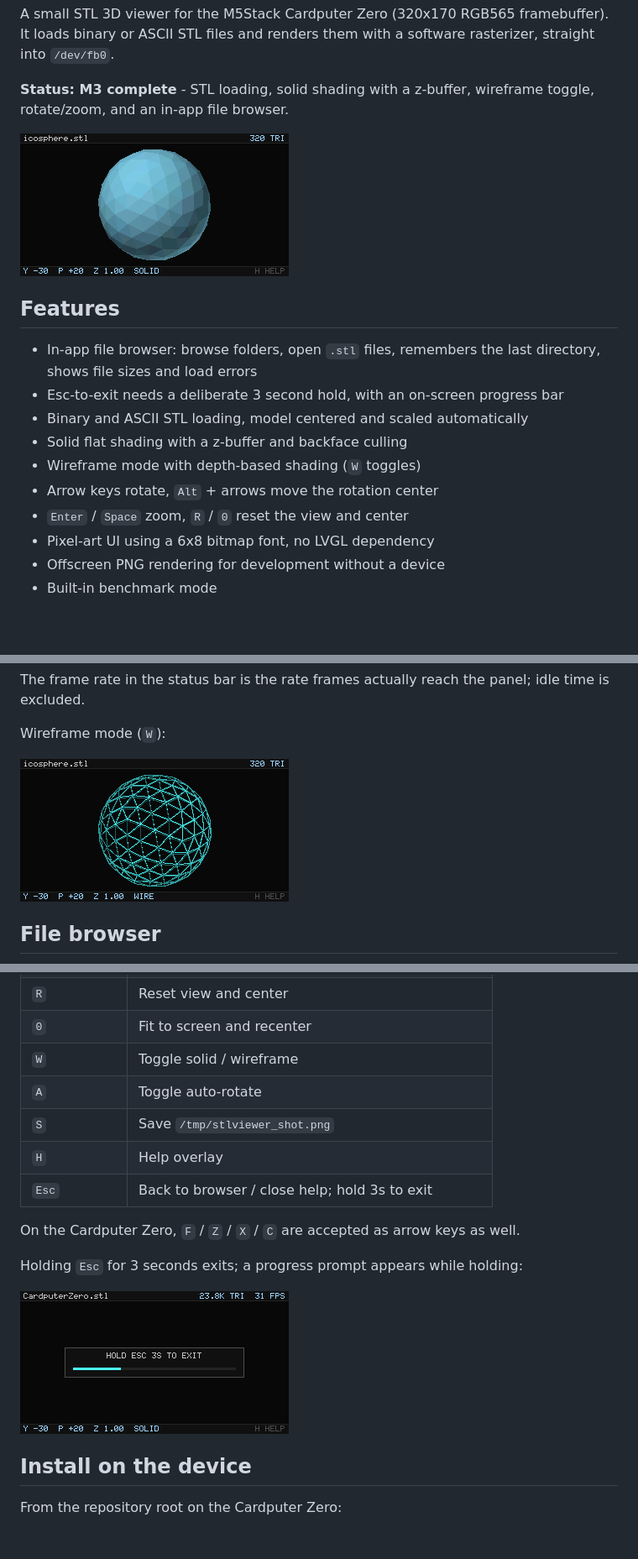
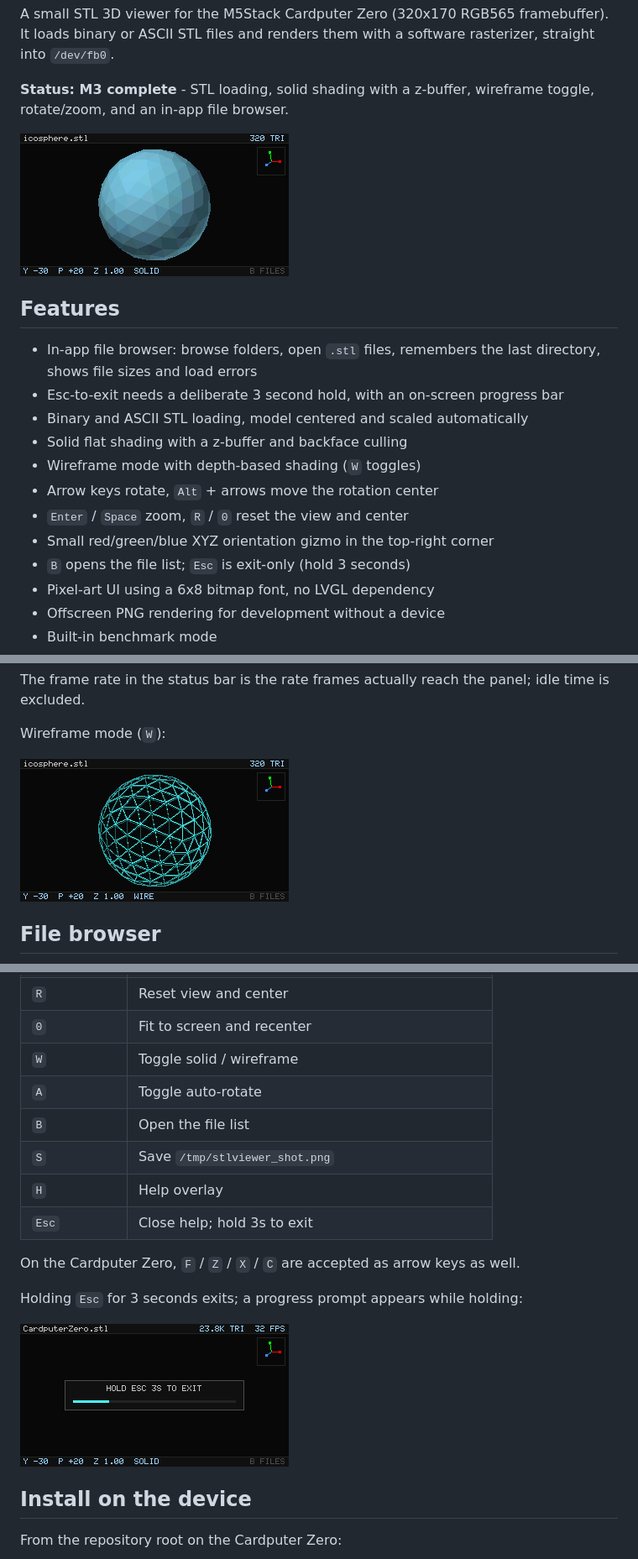
Before and after one commit to nullbeing/KanSTL, a Markdown page: README.md, 3 parts joined by grey strips. Shown at 84% size. GitHub-like rendering; pictures changed too: docs/images/exit-prompt.png, docs/images/icosphere.png, docs/images/wireframe.png; blank space fills up the shorter version.

```diff
--- a/README.md
+++ b/README.md
@@ -22,6 +22,8 @@ wireframe toggle, rotate/zoom, and an in-app file browser.
 - Wireframe mode with depth-based shading (`W` toggles)
 - Arrow keys rotate, `Alt` + arrows move the rotation center
 - `Enter` / `Space` zoom, `R` / `0` reset the view and center
+- Small red/green/blue XYZ orientation gizmo in the top-right corner
+- `B` opens the file list; `Esc` is exit-only (hold 3 seconds)
 - Pixel-art UI using a 6x8 bitmap font, no LVGL dependency
 - Offscreen PNG rendering for development without a device
 - Built-in benchmark mode
@@ -130,9 +132,10 @@ are remembered in `~/.config/stlviewer/last_dir`.
 | `0` | Fit to screen and recenter |
 | `W` | Toggle solid / wireframe |
 | `A` | Toggle auto-rotate |
+| `B` | Open the file list |
 | `S` | Save `/tmp/stlviewer_shot.png` |
 | `H` | Help overlay |
-| `Esc` | Back to browser / close help; hold 3s to exit |
+| `Esc` | Close help; hold 3s to exit |
 
 On the Cardputer Zero, `F` / `Z` / `X` / `C` are accepted as arrow keys as well.
 
```
Also changed, not shown: docs/DESIGN.md (+4 -1 lines), docs/images/torus.png, 5 other files.
